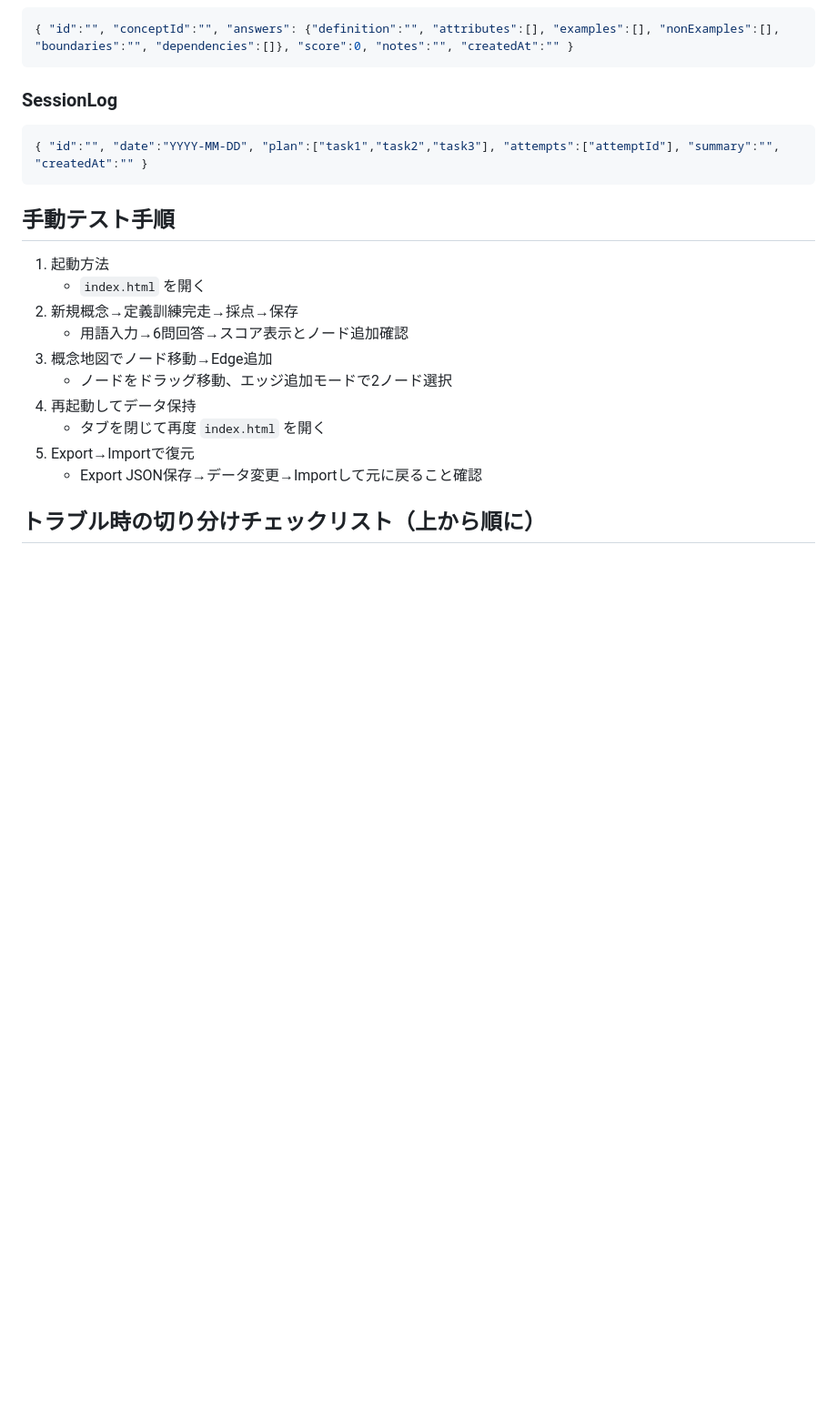
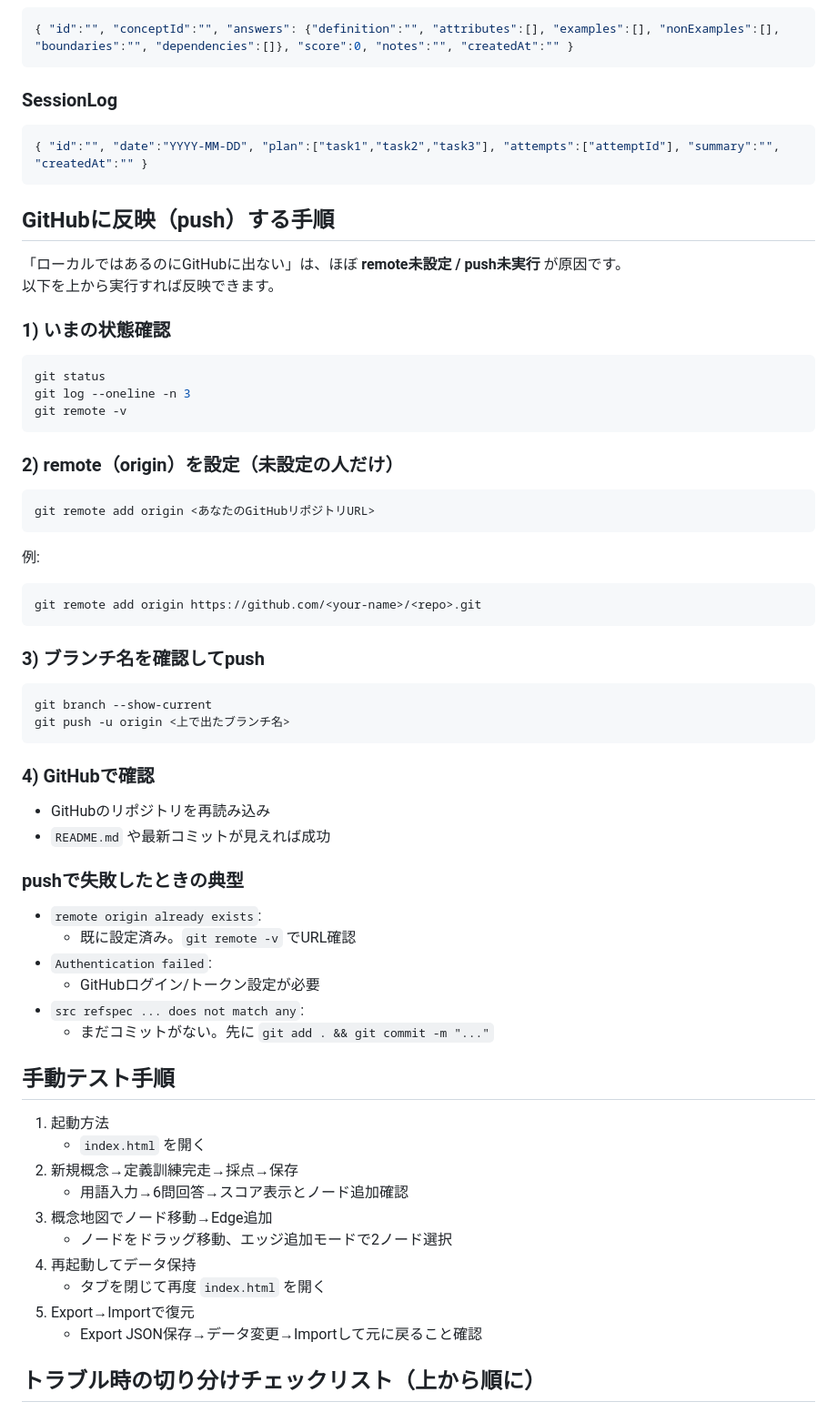
Before and after one commit to oma348049-tech/personalapp, a Markdown page: README.md, the part around the change. Shown at 91% size. GitHub-like rendering; blank space fills up the shorter version.

Commit message:
Add GitHub push troubleshooting and reflect-to-remote guide

````diff
--- a/README.md
+++ b/README.md
@@ -122,6 +122,47 @@ http://127.0.0.1:8000/index.html
 { "id":"", "date":"YYYY-MM-DD", "plan":["task1","task2","task3"], "attempts":["attemptId"], "summary":"", "createdAt":"" }
 ```
 
+
+## GitHubに反映（push）する手順
+
+「ローカルではあるのにGitHubに出ない」は、ほぼ **remote未設定 / push未実行** が原因です。
+以下を上から実行すれば反映できます。
+
+### 1) いまの状態確認
+```bash
+git status
+git log --oneline -n 3
+git remote -v
+```
+
+### 2) remote（origin）を設定（未設定の人だけ）
+```bash
+git remote add origin <あなたのGitHubリポジトリURL>
+```
+
+例:
+```bash
+git remote add origin https://github.com/<your-name>/<repo>.git
+```
+
+### 3) ブランチ名を確認してpush
+```bash
+git branch --show-current
+git push -u origin <上で出たブランチ名>
+```
+
+### 4) GitHubで確認
+- GitHubのリポジトリを再読み込み
+- `README.md` や最新コミットが見えれば成功
+
+### pushで失敗したときの典型
+- `remote origin already exists`:
+  - 既に設定済み。`git remote -v` でURL確認
+- `Authentication failed`:
+  - GitHubログイン/トークン設定が必要
+- `src refspec ... does not match any`:
+  - まだコミットがない。先に `git add . && git commit -m "..."`
+
 ## 手動テスト手順
 1. 起動方法
    - `index.html` を開く
````
